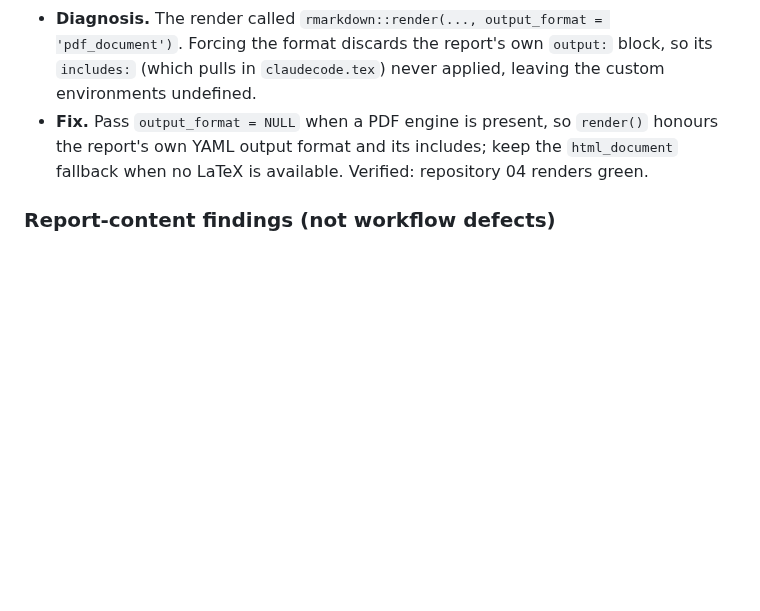
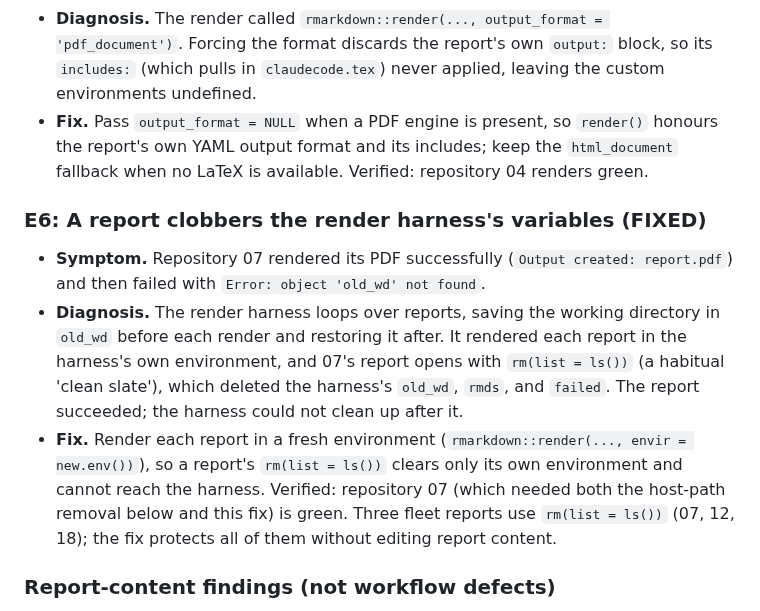
Before and after one commit to rgt47/zzcollab, a Markdown page: docs/ci-package-check-library-bug-whitepaper.md, the part around the change. Rendered like a GitHub page; blank space fills up the shorter version.

Commit message:
docs(ci-bug): add E6 (render harness isolation, envir=new.env)

```diff
--- a/docs/ci-package-check-library-bug-whitepaper.md
+++ b/docs/ci-package-check-library-bug-whitepaper.md
@@ -439,6 +439,23 @@ render workflow (fixed at the template) and one a report-content defect.
   the `html_document` fallback when no LaTeX is available. Verified: repository
   04 renders green.
 
+### E6: A report clobbers the render harness's variables (FIXED)
+
+- **Symptom.** Repository 07 rendered its PDF successfully (`Output created:
+  report.pdf`) and then failed with `Error: object 'old_wd' not found`.
+- **Diagnosis.** The render harness loops over reports, saving the working
+  directory in `old_wd` before each render and restoring it after. It rendered
+  each report in the harness's own environment, and 07's report opens with
+  `rm(list = ls())` (a habitual 'clean slate'), which deleted the harness's
+  `old_wd`, `rmds`, and `failed`. The report succeeded; the harness could not
+  clean up after it.
+- **Fix.** Render each report in a fresh environment
+  (`rmarkdown::render(..., envir = new.env())`), so a report's `rm(list = ls())`
+  clears only its own environment and cannot reach the harness. Verified:
+  repository 07 (which needed both the host-path removal below and this fix) is
+  green. Three fleet reports use `rm(list = ls())` (07, 12, 18); the fix protects
+  all of them without editing report content.
+
 ### Report-content findings (not workflow defects)
 
 Two failures were defects in the reports themselves, exposed rather than caused
```
